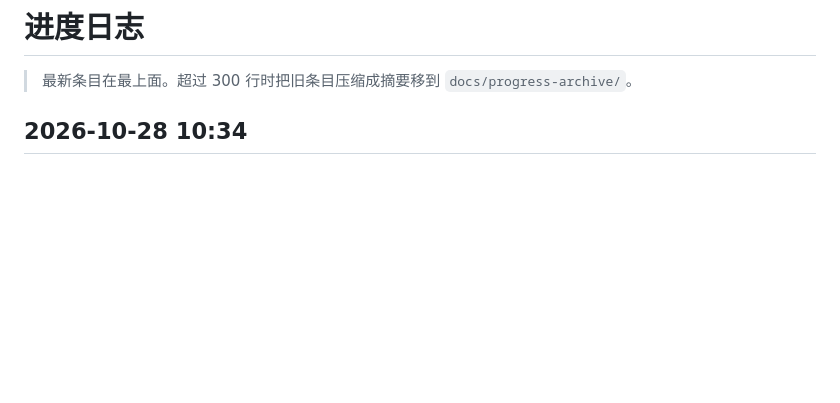
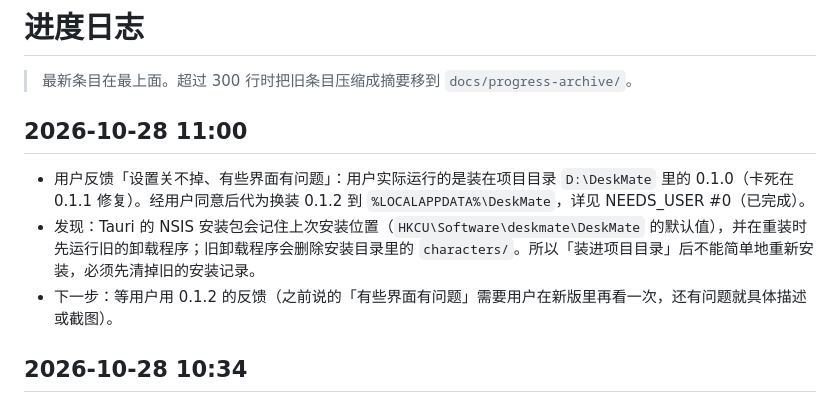
Before and after one commit to koara666/DeskMate, a Markdown page: docs/PROGRESS.md, the part around the change. Rendered like a GitHub page; blank space fills up the shorter version.

Commit message:
docs: 代用户把装在项目目录里的 0.1.0 换装为 0.1.2（%LOCALAPPDATA%\DeskMate），记录安装包重装的坑

```diff
--- a/docs/PROGRESS.md
+++ b/docs/PROGRESS.md
@@ -1,6 +1,11 @@
 # 进度日志
 
 > 最新条目在最上面。超过 300 行时把旧条目压缩成摘要移到 `docs/progress-archive/`。
+
+## 2026-10-28 11:00
+- 用户反馈「设置关不掉、有些界面有问题」：用户实际运行的是装在项目目录 `D:\DeskMate` 里的 0.1.0（卡死在 0.1.1 修复）。经用户同意后代为换装 0.1.2 到 `%LOCALAPPDATA%\DeskMate`，详见 NEEDS_USER #0（已完成）。
+- 发现：Tauri 的 NSIS 安装包会记住上次安装位置（`HKCU\Software\deskmate\DeskMate` 的默认值），并在重装时先运行旧的卸载程序；旧卸载程序会删除安装目录里的 `characters/`。所以「装进项目目录」后不能简单地重新安装，必须先清掉旧的安装记录。
+- 下一步：等用户用 0.1.2 的反馈（之前说的「有些界面有问题」需要用户在新版里再看一次，还有问题就具体描述或截图）。
 
 ## 2026-10-28 10:34
 - 完成（用户要求从体验、轻量等方面全面检查并自主优化）：版本 0.1.2。
```
Also changed, not shown: docs/NEEDS_USER.md (+7 -14 lines).
